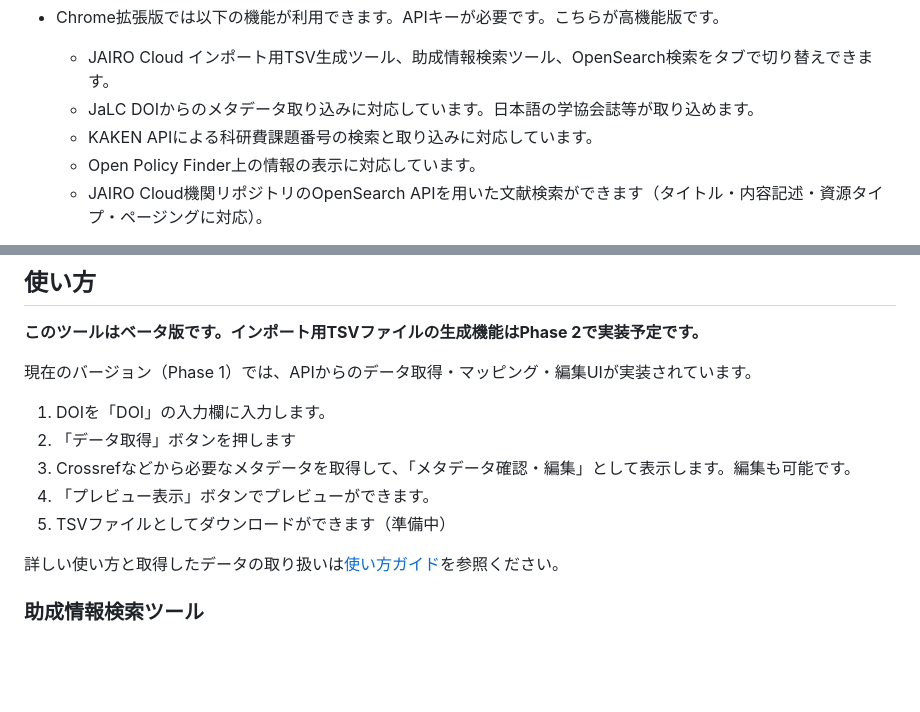
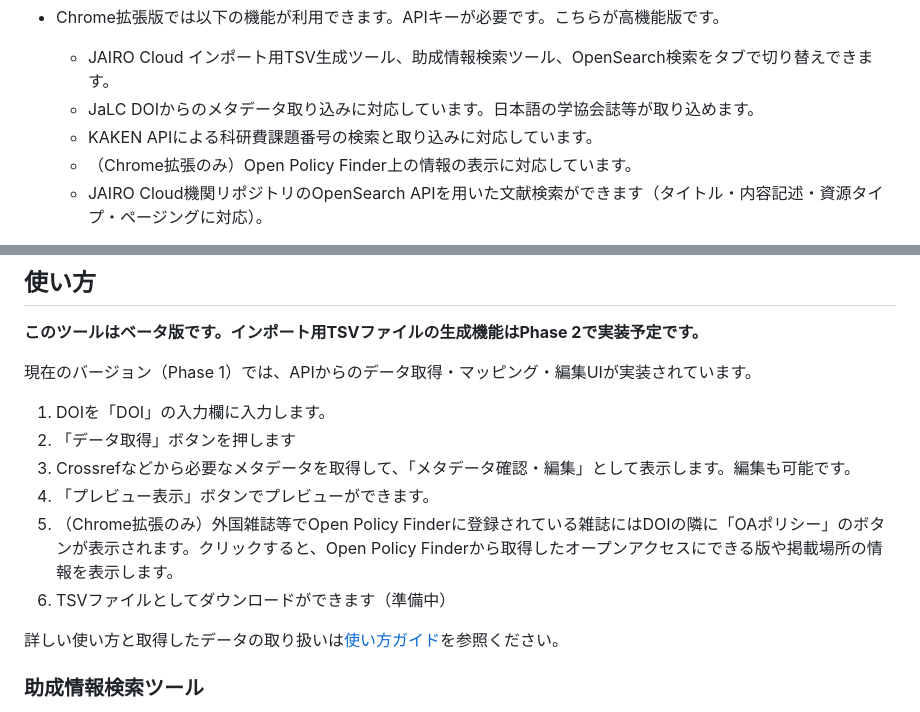
Before and after one commit to tzhaya/jc-import-file-maker, a Markdown page: README.md, 2 parts joined by grey strips. Drawn GitHub-style; blank space fills up the shorter version.

Commit message:
update documents

```diff
--- a/README.md
+++ b/README.md
@@ -8,7 +8,7 @@ Chrome拡張版と通常ブラウザ版の2つの利用方法があります。
   - JAIRO Cloud インポート用TSV生成ツール、助成情報検索ツール、OpenSearch検索をタブで切り替えできます。
   - JaLC DOIからのメタデータ取り込みに対応しています。日本語の学協会誌等が取り込めます。
   - KAKEN APIによる科研費課題番号の検索と取り込みに対応しています。
-  - Open Policy Finder上の情報の表示に対応しています。
+  - （Chrome拡張のみ）Open Policy Finder上の情報の表示に対応しています。
   - JAIRO Cloud機関リポジトリのOpenSearch APIを用いた文献検索ができます（タイトル・内容記述・資源タイプ・ページングに対応）。
 
 - 通常ブラウザ版では、JaLC DOIおよびKAKEN APIからのメタデータ取り込み、Open Poclicy Finder上の情報の取得と表示ができません。Open Poclicy Finderへのリンクを生成します。
@@ -45,7 +45,8 @@ HTMLファイルを直接ブラウザで開いて使用します。
 2. 「データ取得」ボタンを押します
 3. Crossrefなどから必要なメタデータを取得して、「メタデータ確認・編集」として表示します。編集も可能です。
 4. 「プレビュー表示」ボタンでプレビューができます。
-5. TSVファイルとしてダウンロードができます（準備中）
+5. （Chrome拡張のみ）外国雑誌等でOpen Policy Finderに登録されている雑誌にはDOIの隣に「OAポリシー」のボタンが表示されます。クリックすると、Open Policy Finderから取得したオープンアクセスにできる版や掲載場所の情報を表示します。
+6. TSVファイルとしてダウンロードができます（準備中）
 
 詳しい使い方と取得したデータの取り扱いは[使い方ガイド](docs/user_guide.md)を参照ください。
 
```
Also changed, not shown: docs/user_guide.md (+1 -1 lines).
